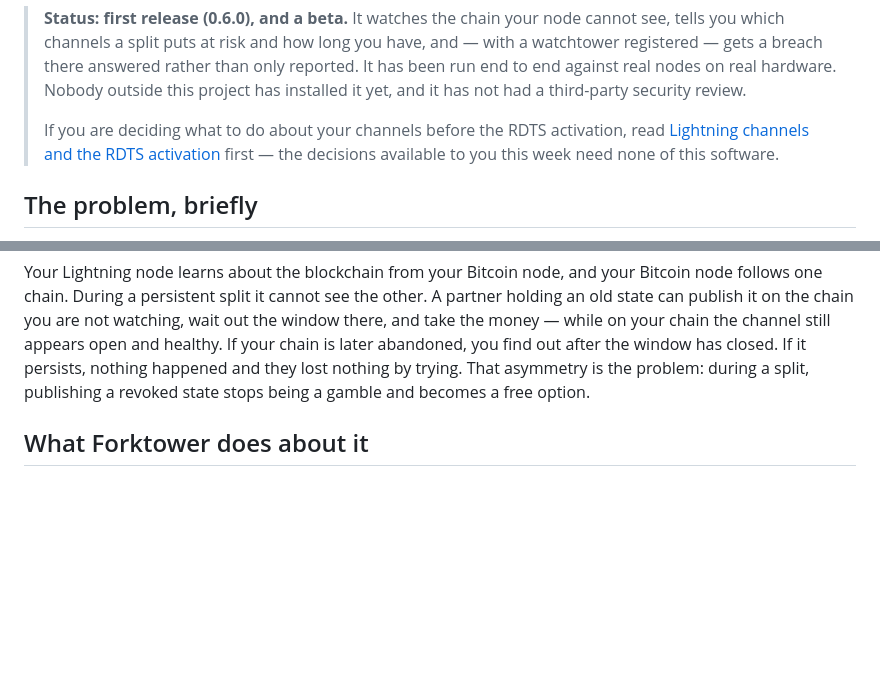
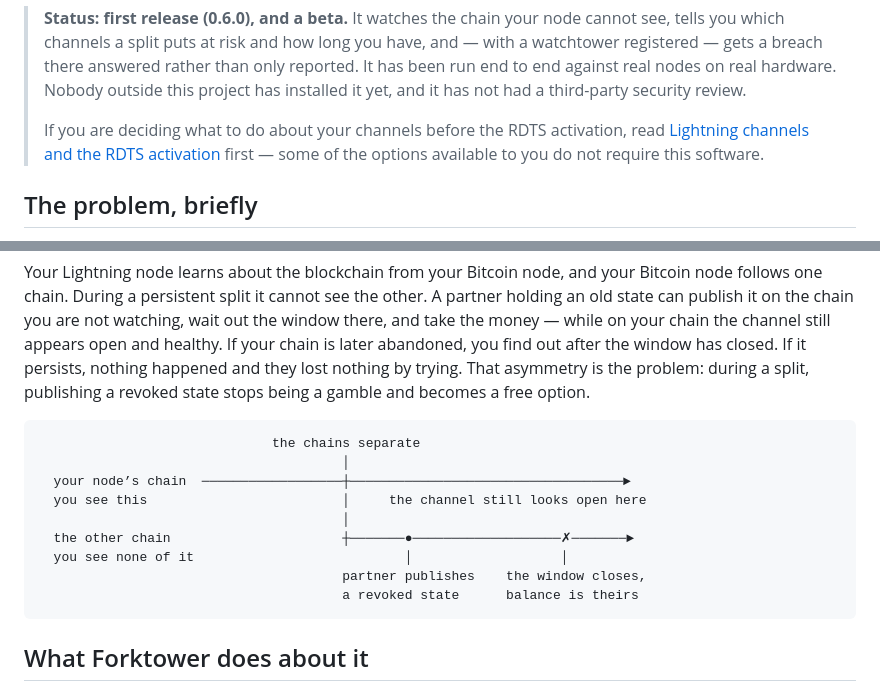
Before and after one commit to paulscode/forktower, a Markdown page: README.md, 2 parts joined by grey strips. Rendered like a GitHub page; blank space fills up the shorter version.

Commit message:
readme: draw the blind spot
The problem section asks a reader to hold four things at once — a
funding output, a revoked state, a fixed window, and the fact that the
window runs on both chains while their node watches one. That is a
relationship in space and time, which is the thing prose is worst at.

ASCII rather than an image, and not because it is quaint. It renders in
a terminal, on GitHub, in the StartOS and Umbrel app descriptions, and
in any plain markdown viewer, and it shows up in a diff — a reviewer can
see what changed about a claim, which for this repository is worth more
than looking nice.

Placed after the paragraphs rather than instead of them. A screen reader
hears this as noise, so the prose has to stand on its own, and it does.

Drawn as the problem only. The bullet list directly beneath is already
the answer, and folding the answer into the picture would have meant
drawing a deadline that still runs out underneath a caption saying it
does not.

````diff
--- a/README.md
+++ b/README.md
@@ -20,7 +20,7 @@ how long you have to respond.
 >
 > If you are deciding what to do about your channels before the RDTS activation,
 > read [Lightning channels and the RDTS activation](docs/lightning-and-the-rdts-activation.md)
-> first — the decisions available to you this week need none of this software.
+> first — some of the options available to you do not require this software.
 
 ## The problem, briefly
 
@@ -38,6 +38,18 @@ channel still appears open and healthy. If your chain is later abandoned, you
 find out after the window has closed. If it persists, nothing happened and they
 lost nothing by trying. That asymmetry is the problem: during a split, publishing
 a revoked state stops being a gamble and becomes a free option.
+
+```
+                              the chains separate
+                                       │
+  your node’s chain  ──────────────────┼───────────────────────────────────►
+  you see this                         │     the channel still looks open here
+                                       │
+  the other chain                      ┼───────●───────────────────✗───────►
+  you see none of it                           │                   │
+                                       partner publishes    the window closes,
+                                       a revoked state      balance is theirs
+```
 
 ## What Forktower does about it
 
````
